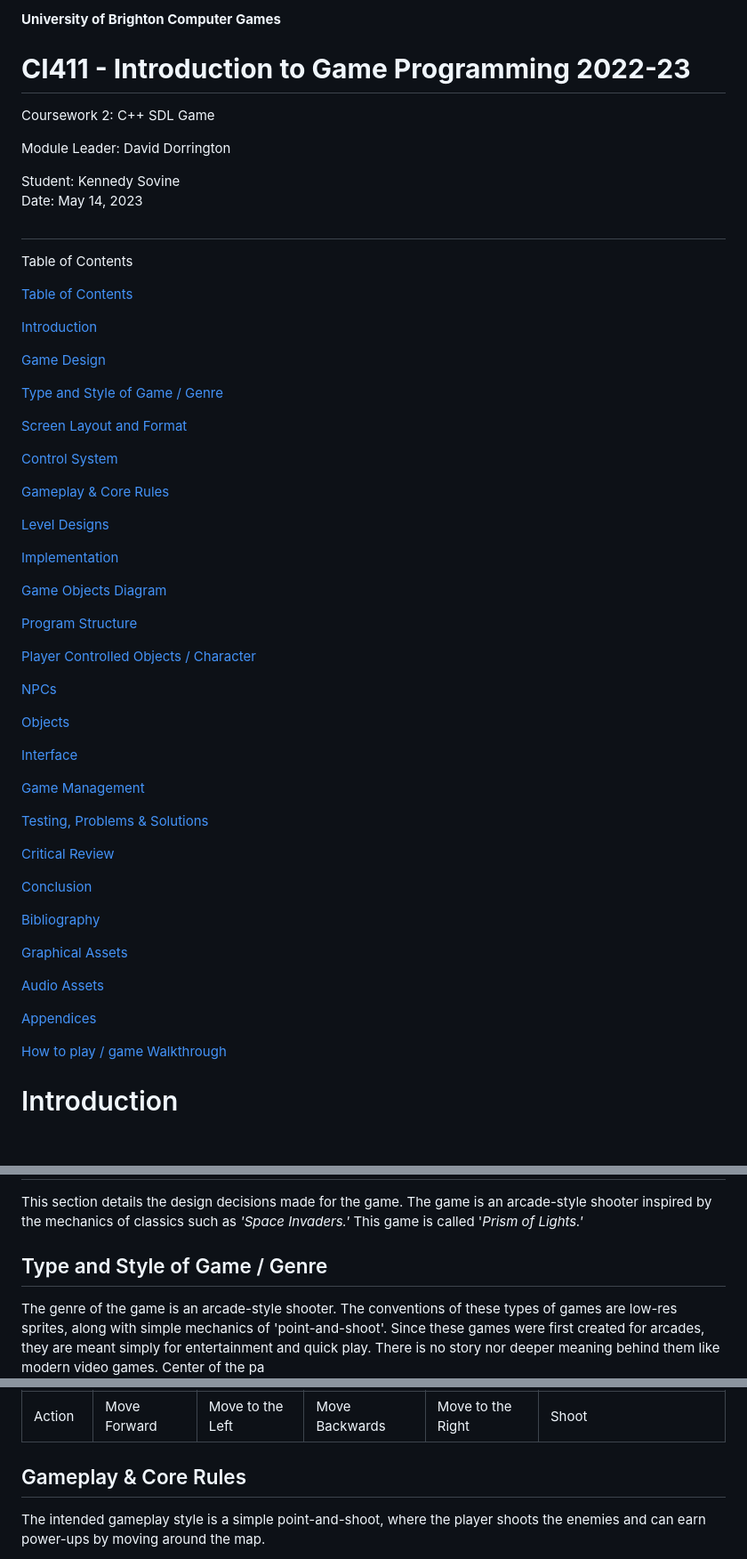
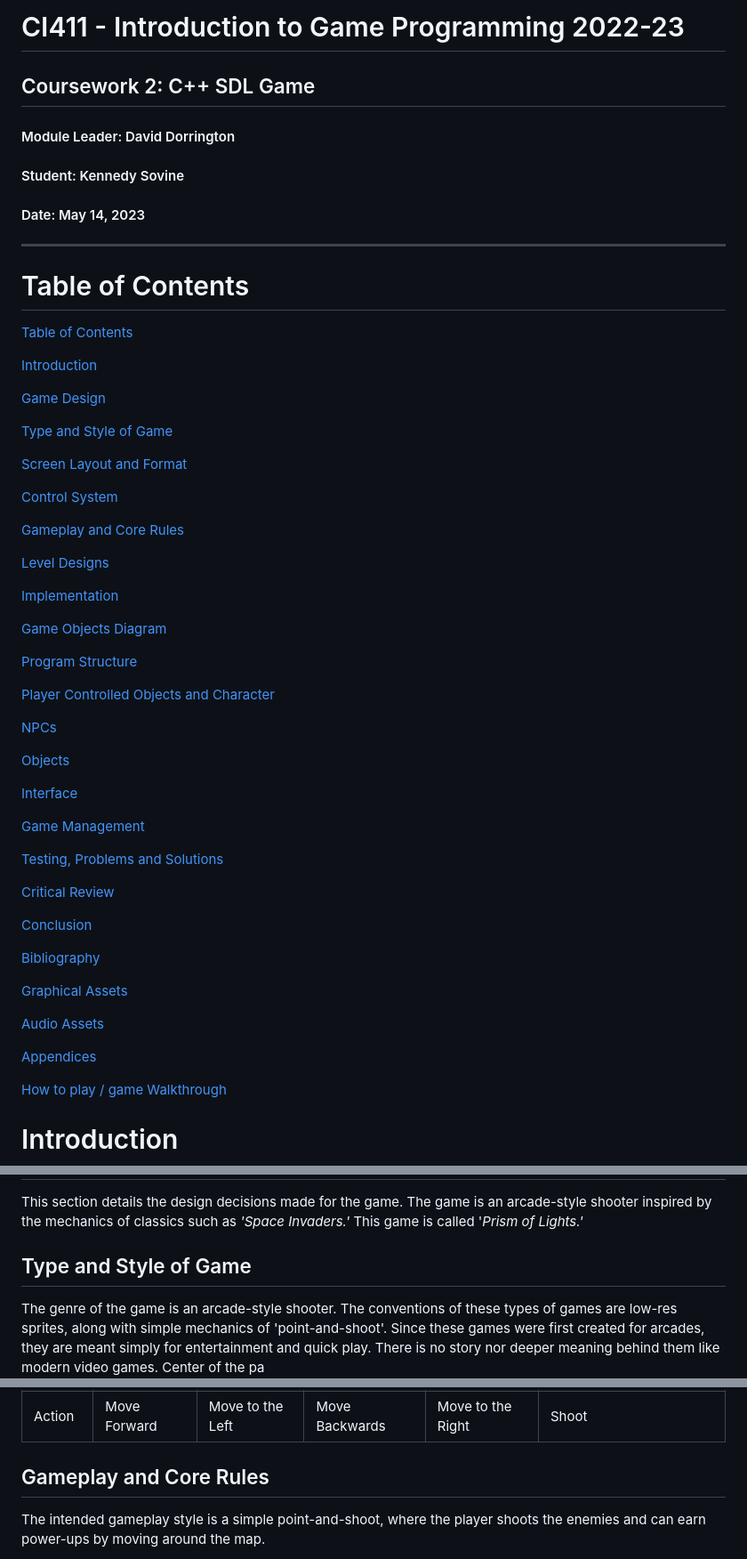
Before and after one commit to KennedySovine/CI411_Games_Programming, a Markdown page: Semester 2/README.md, 3 parts joined by grey strips. Shown at 89% size. GitHub-like rendering; blank space fills up the shorter version.

Commit message:
Update README.md
Made it look nice

```diff
--- a/Semester 2/README.md
+++ b/Semester 2/README.md
@@ -1,63 +1,59 @@
-**University of Brighton
-Computer Games**
+# CI411 - Introduction to Game Programming 2022-23
+## Coursework 2: C++ SDL Game
 
-# **CI411 - Introduction to Game Programming 2022-23**
- Coursework 2: C++ SDL Game
+#### Module Leader: David Dorrington
+#### Student: Kennedy Sovine
+#### Date: May 14, 2023
 
-Module Leader: David Dorrington
+---
 
-Student: Kennedy Sovine <br>
- Date: May 14, 2023
+# Table of Contents
 
-#
+[Table of Contents](#table-of-contents)
 
-Table of Contents
+[Introduction](#introduction)
 
-[Table of Contents](#_Toc134962498)
+[Game Design](#game-design)
 
-[Introduction](#_Toc134962499)
+[Type and Style of Game](#type-and-style-of-game)
 
-[Game Design](#_Toc134962500)
+[Screen Layout and Format](#screen-layout-and-format)
 
-[Type and Style of Game / Genre](#_Toc134962501)
+[Control System](#control-system)
 
-[Screen Layout and Format](#_Toc134962502)
+[Gameplay and Core Rules](#gameplay-and-core-rules)
 
-[Control System](#_Toc134962503)
+[Level Designs](#level-designs)
 
-[Gameplay & Core Rules](#_Toc134962504)
+[Implementation](#implementation)
 
-[Level Designs](#_Toc134962505)
+[Game Objects Diagram](#game-objects-diagram)
 
-[Implementation](#_Toc134962506)
+[Program Structure](#program-structure)
 
-[Game Objects Diagram](#_Toc134962507)
+[Player Controlled Objects and Character](#player-controlled-objects-and-character)
 
-[Program Structure](#_Toc134962508)
+[NPCs](#npcs)
 
-[Player Controlled Objects / Character](#_Toc134962509)
+[Objects](#objects)
 
-[NPCs](#_Toc134962510)
+[Interface](#interface)
 
-[Objects](#_Toc134962511)
+[Game Management](#game-management)
 
-[Interface](#_Toc134962512)
+[Testing, Problems and Solutions](#testing,-problems,-and-solutions)
 
-[Game Management](#_Toc134962513)
+[Critical Review](#critical-review)
 
-[Testing, Problems & Solutions](#_Toc134962514)
+[Conclusion](#conclusion)
 
-[Critical Review](#_Toc134962515)
+[Bibliography](#bibliography)
 
-[Conclusion](#_Toc134962516)
+[Graphical Assets](#graphical-assets)
 
-[Bibliography](#_Toc134962517)
+[Audio Assets](#audio-assets)
 
-[Graphical Assets](#_Toc134962518)
-
-[Audio Assets](#_Toc134962519)
-
-[Appendices](#_Toc134962520)
+[Appendices](#appendices)
 
 [How to play / game Walkthrough](#_Toc134962521)
 
@@ -77,7 +73,7 @@ Lastly, the end of the document contains the bibliography and appendices, which
 
 This section details the design decisions made for the game. The game is an arcade-style shooter inspired by the mechanics of classics such as _'Space Invaders.'_ This game is called '_Prism of Lights.'_
 
-## Type and Style of Game / Genre
+## Type and Style of Game
 
 The genre of the game is an arcade-style shooter. The conventions of these types of games are low-res sprites, along with simple mechanics of 'point-and-shoot'. Since these games were first created for arcades, they are meant simply for entertainment and quick play. There is no story nor deeper meaning behind them like modern video games. Center of the pa
 
@@ -97,7 +93,7 @@ The methods of control are WASD and the mouse. WASD is used for movement control
 | --- | --- | --- | --- | --- | --- |
 | Action | Move Forward | Move to the Left | Move Backwards | Move to the Right | Shoot |
 
-## Gameplay & Core Rules
+## Gameplay and Core Rules
 
 The intended gameplay style is a simple point-and-shoot, where the player shoots the enemies and can earn power-ups by moving around the map.
 
```
Also changed, not shown: other parts of Semester 2/README.md (+2 -23 lines).
